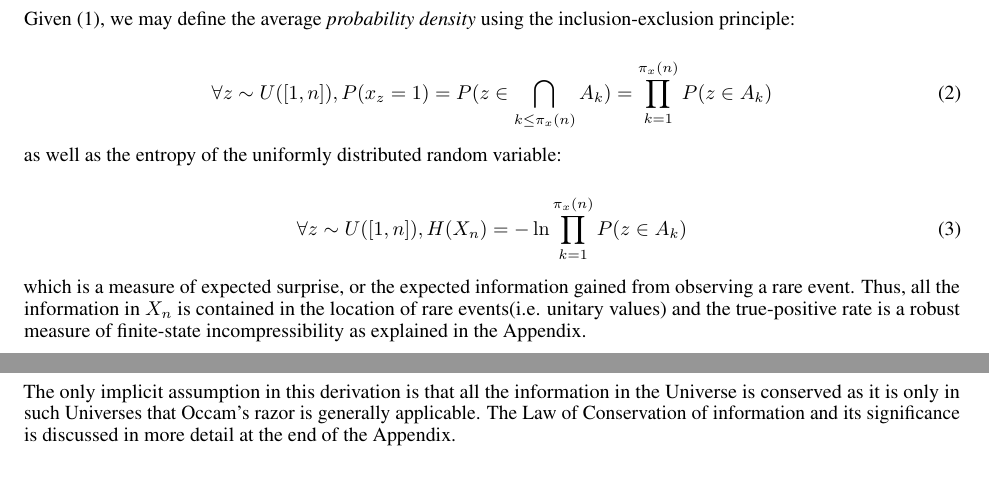
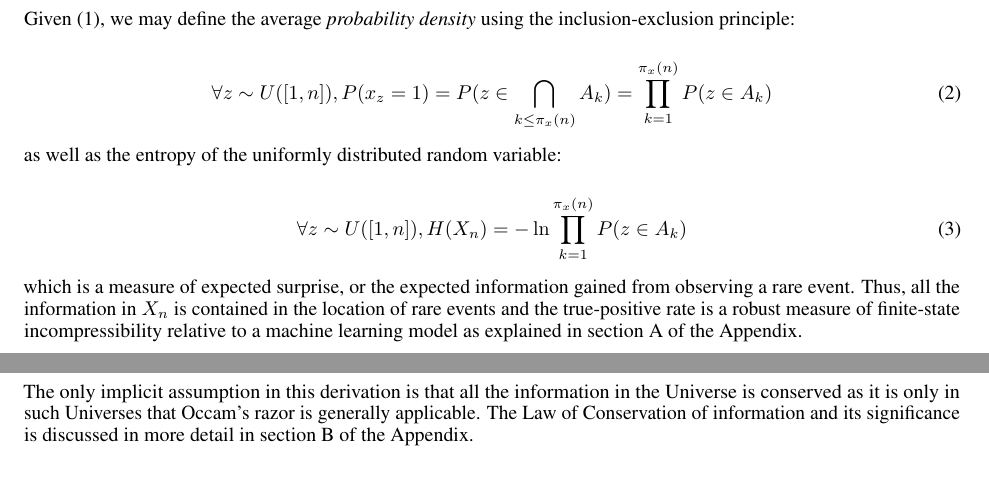
Before and after one commit to markov-blanket-publications/prime_gaps, a LaTeX paper (gaps.tex): two parts of pages 1 and 4 of 13, joined at a grey line, cut so that both start at the same text. Compiled offline with pdfLaTeX.

Commit message:
small edits

```diff
--- a/gaps.tex
+++ b/gaps.tex
@@ -72,7 +72,7 @@ as well as the entropy of the uniformly distributed random variable:
 \forall z \sim U([1,n]), H(X_n) = -\ln \prod_{k=1}^{\pi_x(n)} P(z \in A_k)
 \end{equation}
 
-which is a measure of expected surprise, or the expected information gained from observing a rare event. Thus, all the information in $X_n$ is contained in the location of rare events(i.e. unitary values) and the true-positive rate is a robust measure of finite-state incompressibility as explained in the Appendix.
+which is a measure of expected surprise, or the expected information gained from observing a rare event. Thus, all the information in $X_n$ is contained in the location of rare events and the true-positive rate is a robust measure of finite-state incompressibility relative to a machine learning model as explained in section A of the Appendix.
 
 \newpage
 
@@ -229,7 +229,7 @@ By the Shannon source coding theorem, we may infer that $\pi(N)$ primes can't be
 
 where the identification of $\mathbb{E}[K(X_N)]$ with $\pi(N) \cdot \ln N$ is a direct consequence of the fact that $K(X_N)$ measures the information gained from observing $X_N$ and $\pi(N) \cdot \ln N$ measures the expected information gained from observing $X_N$. From an information-theoretic perspective, this implies that prime encodings are finite-state incompressible as they have a maximum entropy distribution.
 
-The only implicit assumption in this derivation is that all the information in the Universe is conserved as it is only in such Universes that Occam's razor is generally applicable. The Law of Conservation of information and its significance is discussed in more detail at the end of the Appendix.
+The only implicit assumption in this derivation is that all the information in the Universe is conserved as it is only in such Universes that Occam's razor is generally applicable. The Law of Conservation of information and its significance is discussed in more detail in section B of the Appendix.
 
 \newpage
 
```
Also changed, not shown: gaps.pdf, 2 other files.
